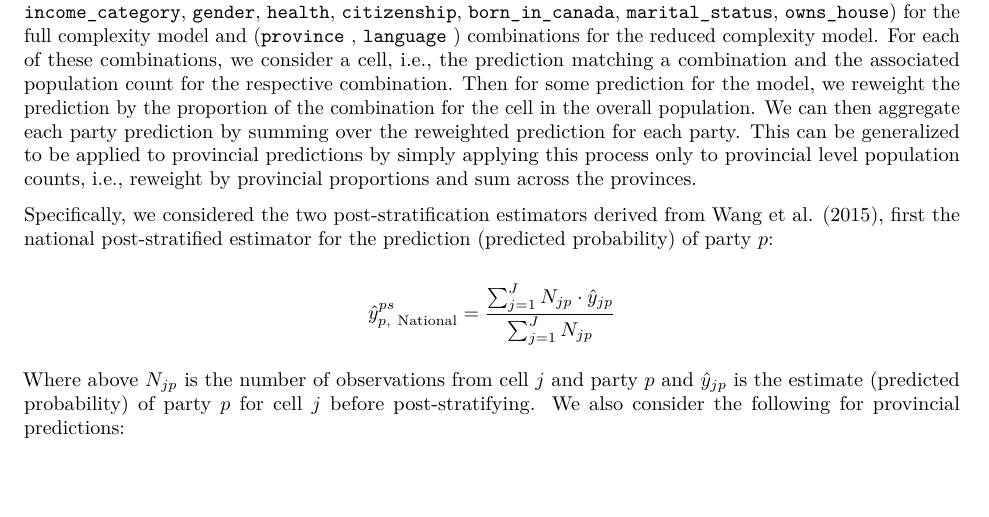
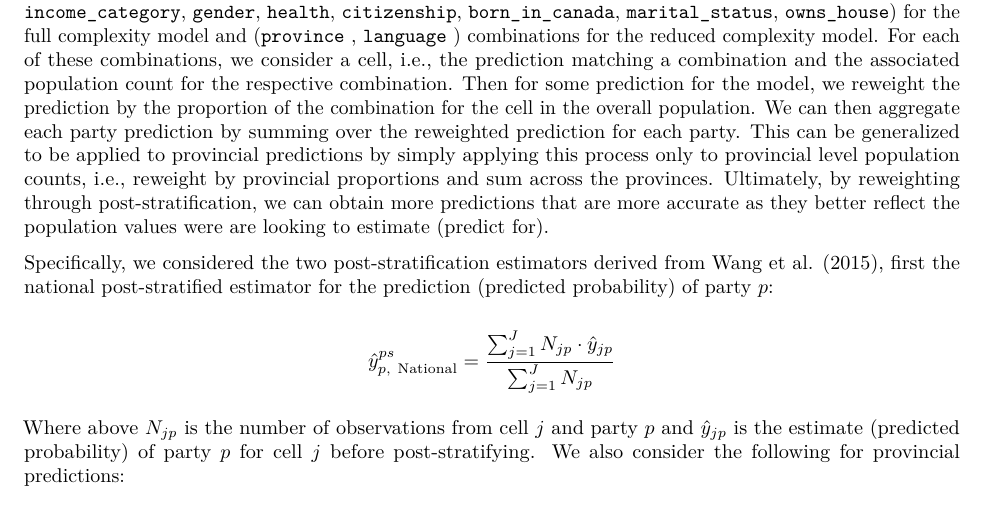
Before and after one commit to GreatArcStudios/Non-Linear-Election-Predictions, an R Markdown document (A2/Eric/Modelling Writeup.Rmd): part of page 5 of 9, cut so that both start at the same text, the shorter picture padded with empty space. Rendered offline with R 4.5, knitr and Pandoc, then LaTeX, with nearby package versions.

Commit message:
Update model write up - model section wording changes

```diff
--- a/A2/Eric/Modelling Writeup.Rmd
+++ b/A2/Eric/Modelling Writeup.Rmd
@@ -138,7 +138,7 @@ vote_choice ~ s(liberal_favour, bs="ps") + s(conservative_favour, bs="ps") +
 
 ## Post-Stratification
 
-Because the survey data is non-representative (we had to drop many values and the survey does not have respondents in the same proportion of the Canadian population), we consider post-stratification of our model predictions, a "reweighting" process. Essentially, this process considers combinations of categorical predictors, which for us was to either consider all combinations of (`province` , `education`, `language`, `age_category`, `income_category`, `gender`, `health`, `citizenship`, `born_in_canada`, `marital_status`, `owns_house`) for the full complexity model and (`province` , `language` ) combinations for the reduced complexity model. For each of these combinations, we consider a cell, i.e., the prediction matching a combination and the associated population count for the respective combination. Then for some prediction for the model, we reweight the prediction by the proportion of the combination for the cell in the overall population. We can then aggregate each party prediction by summing over the reweighted prediction for each party. This can be generalized to be applied to provincial predictions by simply applying this process only to provincial level population counts, i.e., reweight by provincial proportions and sum across the provinces.
+Because the survey data is non-representative (we had to drop many values and the survey does not have respondents in the same proportion of the Canadian population), we consider post-stratification of our model predictions, a "reweighting" process. Essentially, this process considers combinations of categorical predictors, which for us was to either consider all combinations of (`province` , `education`, `language`, `age_category`, `income_category`, `gender`, `health`, `citizenship`, `born_in_canada`, `marital_status`, `owns_house`) for the full complexity model and (`province` , `language` ) combinations for the reduced complexity model. For each of these combinations, we consider a cell, i.e., the prediction matching a combination and the associated population count for the respective combination. Then for some prediction for the model, we reweight the prediction by the proportion of the combination for the cell in the overall population. We can then aggregate each party prediction by summing over the reweighted prediction for each party. This can be generalized to be applied to provincial predictions by simply applying this process only to provincial level population counts, i.e., reweight by provincial proportions and sum across the provinces. Ultimately, by reweighting through post-stratification, we can obtain more predictions that are more accurate as they better reflect the population values were are looking to estimate (predict for).
 
 Specifically, we considered the two post-stratification estimators derived from @WANG2015980, first the national post-stratified estimator for the prediction (predicted probability) of party $p$:
 
```
Also changed, not shown: A2/Eric/Modelling-Writeup.pdf.
